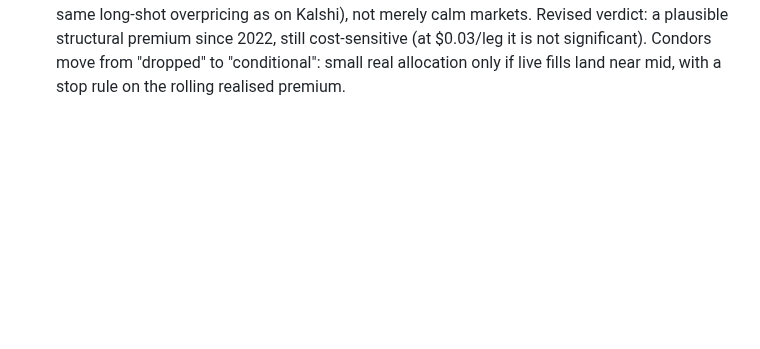
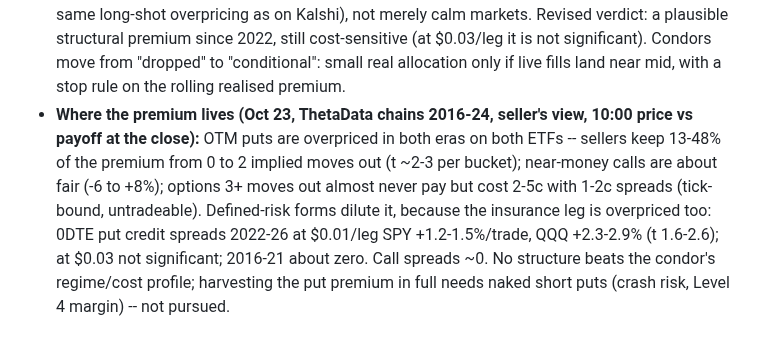
Before and after one commit to connormortoncbtx-sketch/momentum-system, a Markdown page: docs/2026-10_strategy_research.md, the part around the change. Drawn GitHub-style; blank space fills up the shorter version.

Commit message:
docs: option premium by moneyness + put/call spreads on ThetaData chains
Co-Authored-By: Claude Opus 5.5 <noreply@anthropic.com>
Claude-Session: https://claude.ai/code/session_01NQksnTKH6U3HinFRXxz3fh

```diff
--- a/docs/2026-10_strategy_research.md
+++ b/docs/2026-10_strategy_research.md
@@ -2626,3 +2626,10 @@ persist. Data stays in research-data/theta/ (chains) and results/options_theta_*
   same long-shot overpricing as on Kalshi), not merely calm markets. Revised verdict: a plausible structural premium
   since 2022, still cost-sensitive (at $0.03/leg it is not significant). Condors move from "dropped" to "conditional":
   small real allocation only if live fills land near mid, with a stop rule on the rolling realised premium.
+- **Where the premium lives (Oct 23, ThetaData chains 2016-24, seller's view, 10:00 price vs payoff at the close):**
+  OTM puts are overpriced in both eras on both ETFs -- sellers keep 13-48% of the premium from 0 to 2 implied moves
+  out (t ~2-3 per bucket); near-money calls are about fair (-6 to +8%); options 3+ moves out almost never pay but cost
+  2-5c with 1-2c spreads (tick-bound, untradeable). Defined-risk forms dilute it, because the insurance leg is
+  overpriced too: 0DTE put credit spreads 2022-26 at $0.01/leg SPY +1.2-1.5%/trade, QQQ +2.3-2.9% (t 1.6-2.6); at $0.03
+  not significant; 2016-21 about zero. Call spreads ~0. No structure beats the condor's regime/cost profile; harvesting
+  the put premium in full needs naked short puts (crash risk, Level 4 margin) -- not pursued.
```
